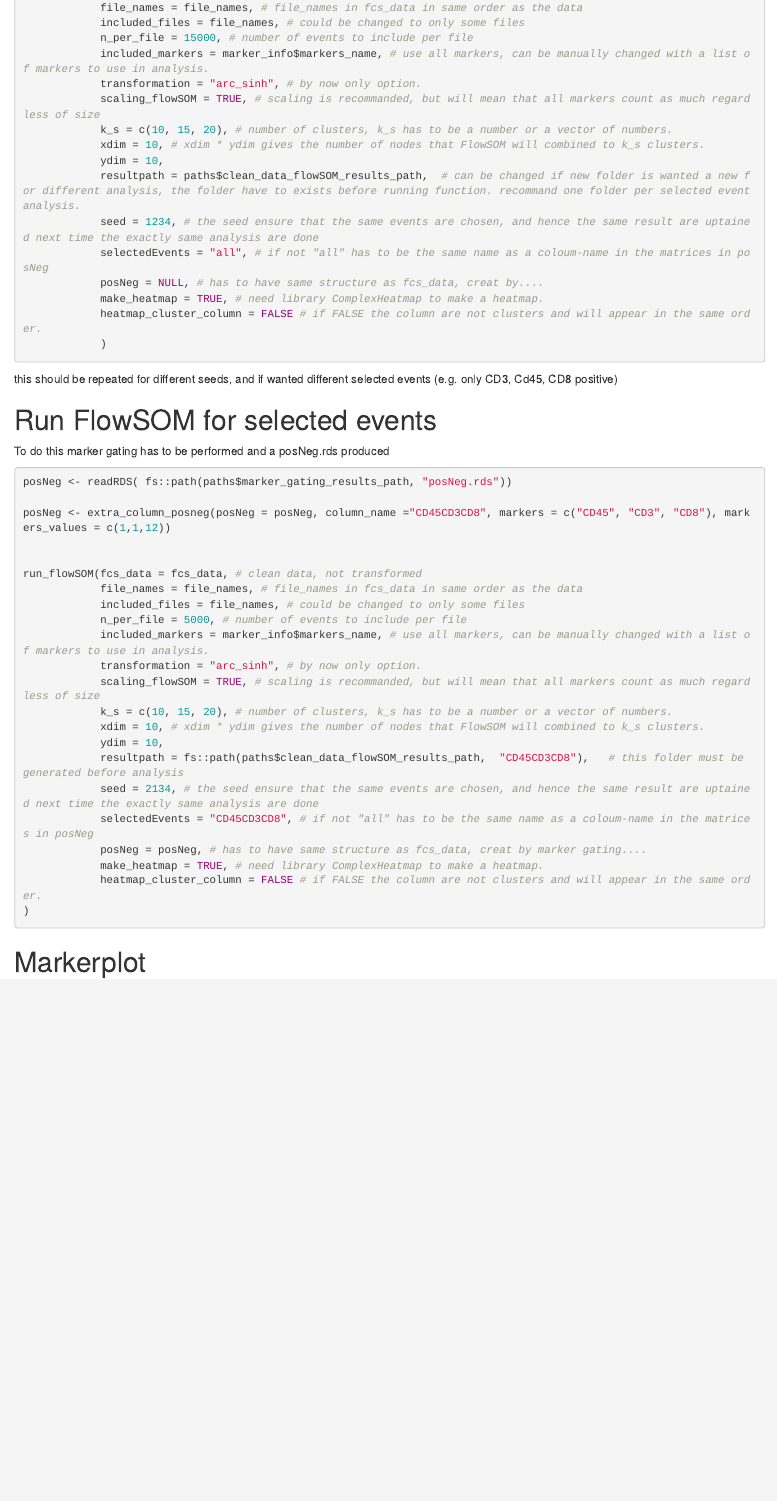
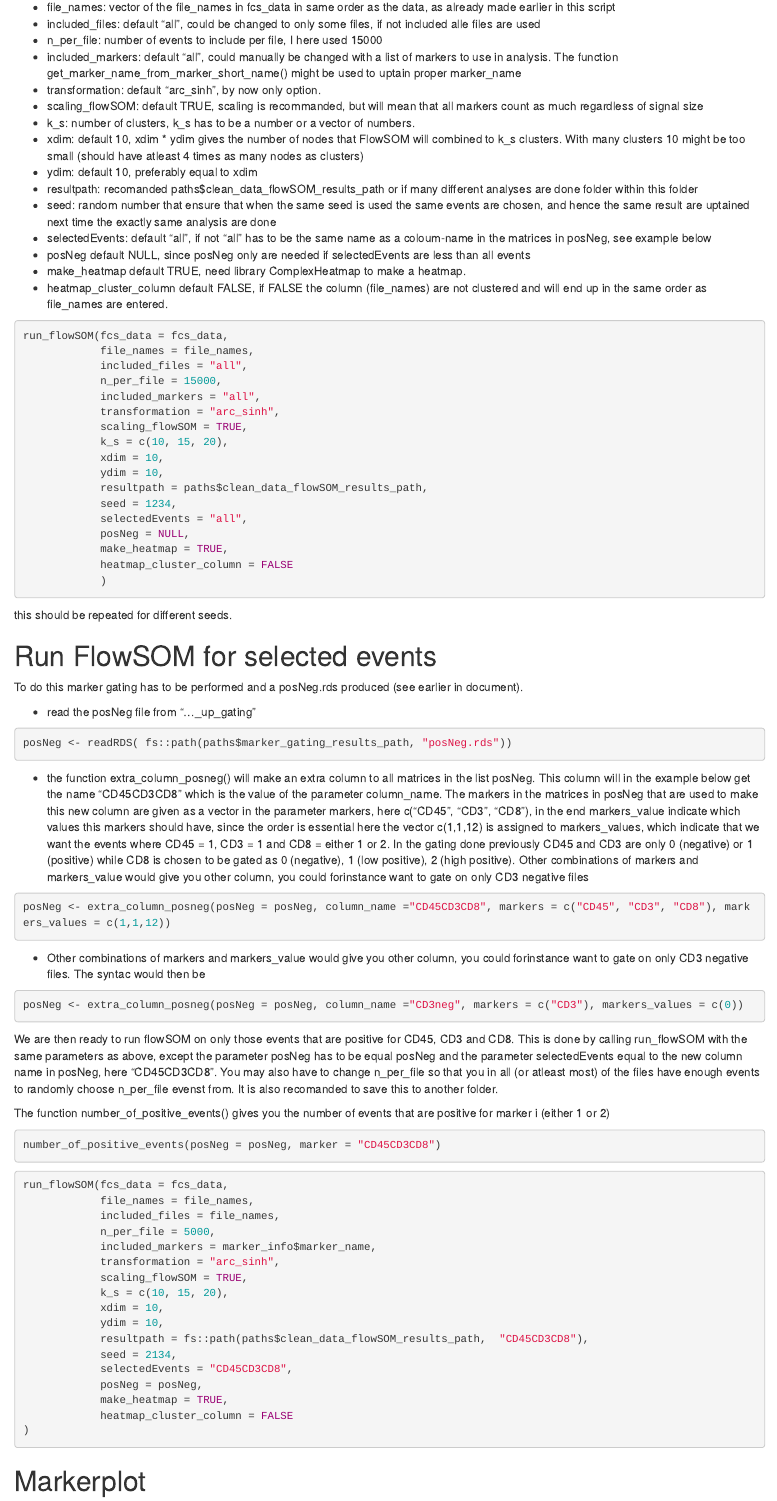
Before and after one commit to folkehelseinstituttet/cytof, an R Markdown document (Vignette run cytof analysis.Rmd): the page in a window 1100 px wide, from 2680 px down before the commit and from 2710 px down after it. Rendered offline with R 4.5, knitr and Pandoc, with nearby package versions; drawn as R Markdown's standard HTML page in place of the format the file asks for; some code elsewhere in the file could not run offline; common packages that the code uses without loading them are loaded.

Commit message:
more documentation

````diff
--- a/Vignette run cytof analysis.Rmd
+++ b/Vignette run cytof analysis.Rmd
@@ -183,0 +187,15 @@ This produce a list of matrices saved in "...\clean_up\marker_gating\resultsposN
+ * file_names:  vector of the file_names in fcs_data in same order as the data, as already made earlier in this script
+ * included_files: default "all", could be changed to only some files, if not included alle files are used
+ * n_per_file: number of events to include per file, I here used 15000
+ * included_markers: default "all", could manually be changed with a list of markers to use in analysis. The function  get_marker_name_from_marker_short_name() might be used to uptain proper marker_name
+ * transformation: default "arc_sinh", by now only option.
+ * scaling_flowSOM: default TRUE,  scaling is recommanded, but will mean that all markers count as much regardless of signal size
+ * k_s: number of clusters, k_s has to be a number or a vector of numbers.
+ * xdim:  default 10, xdim * ydim gives the number of nodes that FlowSOM will combined to k_s clusters. With many clusters 10 might be too small (should have atleast 4 times as many nodes as clusters)
+ * ydim: default 10, preferably equal to xdim
+ * resultpath: recomanded paths$clean_data_flowSOM_results_path or if many different analyses are done folder within this folder
+ * seed: random number that ensure that when the same seed is used the same events are chosen, and hence the same result are uptained next time the exactly same analysis are done
+ * selectedEvents: default "all", if not "all" has to be the same name as a coloum-name in the matrices in posNeg, see example below
+ * posNeg default NULL, since posNeg only are needed if selectedEvents are less than all events
+ * make_heatmap default TRUE, need library ComplexHeatmap to make a heatmap.
+ * heatmap_cluster_column default FALSE, if FALSE the column (file_names) are not clustered and will end up in the same order as file_names are entered.
@@ -186,51 +205,76 @@ run_flowSOM(fcs_data = fcs_data, # clean data, not transformed
-            file_names = file_names, # file_names in fcs_data in same order as the data
-            included_files = file_names, # could be changed to only some files
-            n_per_file = 15000, # number of events to include per file
-            included_markers = marker_info$markers_name, # use all markers, can be manually changed with a list of markers to use in analysis.
-            transformation = "arc_sinh", # by now only option.
-            scaling_flowSOM = TRUE, # scaling is recommanded, but will mean that all markers count as much regardless of size
-            k_s = c(10, 15, 20), # number of clusters, k_s has to be a number or a vector of numbers.
-            xdim = 10, # xdim * ydim gives the number of nodes that FlowSOM will combined to k_s clusters.
+run_flowSOM(fcs_data = fcs_data,
+            file_names = file_names,
+            included_files = "all",
+            n_per_file = 15000,
+            included_markers = "all",
+            transformation = "arc_sinh",
+            scaling_flowSOM = TRUE,
+            k_s = c(10, 15, 20),
+            xdim = 10,
             ydim = 10,
-            resultpath = paths$clean_data_flowSOM_results_path,  # can be changed if new folder is wanted a new for different analysis, the folder have to exists before running function. recommand one folder per selected event analysis.
-            seed = 1234, # the seed ensure that the same events are chosen, and hence the same result are uptained next time the exactly same analysis are done
-            selectedEvents = "all", # if not "all" has to be the same name as a coloum-name in the matrices in posNeg
-            posNeg = NULL, # has to have same structure as fcs_data, creat by....
-            make_heatmap = TRUE, # need library ComplexHeatmap to make a heatmap.
-            heatmap_cluster_column = FALSE # if FALSE the column are not clusters and will appear in the same order.
+            resultpath = paths$clean_data_flowSOM_results_path,
+            seed = 1234,
+            selectedEvents = "all",
+            posNeg = NULL,
+            make_heatmap = TRUE,
+            heatmap_cluster_column = FALSE
             )
 ```
 
-this should be repeated for different seeds, and if wanted different selected events (e.g. only CD3, Cd45, CD8 positive)
+this should be repeated for different seeds.
 
 ###################
 # Run FlowSOM  for selected events
 ###################
 
-To do this marker gating has to be performed and a posNeg.rds produced
+To do this marker gating has to be performed and a posNeg.rds produced (see earlier in document).
+
+ * read the posNeg file from  "...\clean_up\marker_gating\results"
 
 ```{r, eval = F}
 posNeg <- readRDS( fs::path(paths$marker_gating_results_path, "posNeg.rds"))
+```
 
+ * the function extra_column_posneg() will make an extra column to all matrices in the list posNeg. This column will in the example below get the name "CD45CD3CD8" which is the value of the parameter column_name. The markers in the matrices in posNeg that are used to make this new column are given as a vector in the parameter markers, here c("CD45", "CD3", "CD8"), in the end markers_value indicate which values this markers should have, since the order is essential here the vector c(1,1,12) is assigned to markers_values, which indicate that we want the events where CD45 = 1, CD3 = 1 and CD8 = either 1 or 2. In the gating done previously CD45 and CD3 are only 0 (negative) or 1 (positive) while CD8 is chosen to be gated as 0 (negative), 1 (low positive), 2 (high positive). Other combinations of markers and markers_value would give you other column, you could forinstance want to gate on only CD3 negative files
+
+```{r, eval = F}
 posNeg <- extra_column_posneg(posNeg = posNeg, column_name ="CD45CD3CD8", markers = c("CD45", "CD3", "CD8"), markers_values = c(1,1,12))
+```
+
+ * Other combinations of markers and markers_value would give you other column, you could forinstance want to gate on only CD3 negative files. The syntac would then be
+
+```{r, eval = F}
+posNeg <- extra_column_posneg(posNeg = posNeg, column_name ="CD3neg", markers = c("CD3"), markers_values = c(0))
+```
 
 
-run_flowSOM(fcs_data = fcs_data, # clean data, not transformed
-            file_names = file_names, # file_names in fcs_data in same order as the data
-            included_files = file_names, # could be changed to only some files
-            n_per_file = 5000, # number of events to include per file
-            included_markers = marker_info$markers_name, # use all markers, can be manually changed with a list of markers to use in analysis.
-            transformation = "arc_sinh", # by now only option.
-            scaling_flowSOM = TRUE, # scaling is recommanded, but will mean that all markers count as much regardless of size
-            k_s = c(10, 15, 20), # number of clusters, k_s has to be a number or a vector of numbers.
-            xdim = 10, # xdim * ydim gives the number of nodes that FlowSOM will combined to k_s clusters.
+We are then ready to run flowSOM on only those events that are positive for CD45, CD3 and CD8. This is done by calling run_flowSOM with the same parameters as above, except the parameter posNeg has to be equal posNeg and the parameter selectedEvents equal to the new column name in posNeg, here "CD45CD3CD8". You may also have to change n_per_file so that you in all (or atleast most) of the files have enough events to randomly choose n_per_file evenst from. It is also recomanded to save this to another folder.
+
+The function number_of_positive_events() gives you the number of events that are positive for marker i (either 1 or 2)
+
+
+```{r, eval = F}
+number_of_positive_events(posNeg = posNeg, marker = "CD45CD3CD8")
+```
+
+
+```{r, eval = F}
+run_flowSOM(fcs_data = fcs_data,
+            file_names = file_names,
+            included_files = file_names,
+            n_per_file = 5000,
+            included_markers = marker_info$marker_name,
+            transformation = "arc_sinh",
+            scaling_flowSOM = TRUE,
+            k_s = c(10, 15, 20),
+            xdim = 10,
             ydim = 10,
-            resultpath = fs::path(paths$clean_data_flowSOM_results_path,  "CD45CD3CD8"),   # this folder must be generated before analysis
-            seed = 2134, # the seed ensure that the same events are chosen, and hence the same result are uptained next time the exactly same analysis are done
-            selectedEvents = "CD45CD3CD8", # if not "all" has to be the same name as a coloum-name in the matrices in posNeg
-            posNeg = posNeg, # has to have same structure as fcs_data, creat by marker gating....
-            make_heatmap = TRUE, # need library ComplexHeatmap to make a heatmap.
-            heatmap_cluster_column = FALSE # if FALSE the column are not clusters and will appear in the same order.
+            resultpath = fs::path(paths$clean_data_flowSOM_results_path,  "CD45CD3CD8"),
+            seed = 2134,
+            selectedEvents = "CD45CD3CD8",
+            posNeg = posNeg,
+            make_heatmap = TRUE,
+            heatmap_cluster_column = FALSE
 )
 ```
 
````
Also changed, not shown: Vignette run cytof analysis.Rmd (18 more changed lines), 1 other file.
